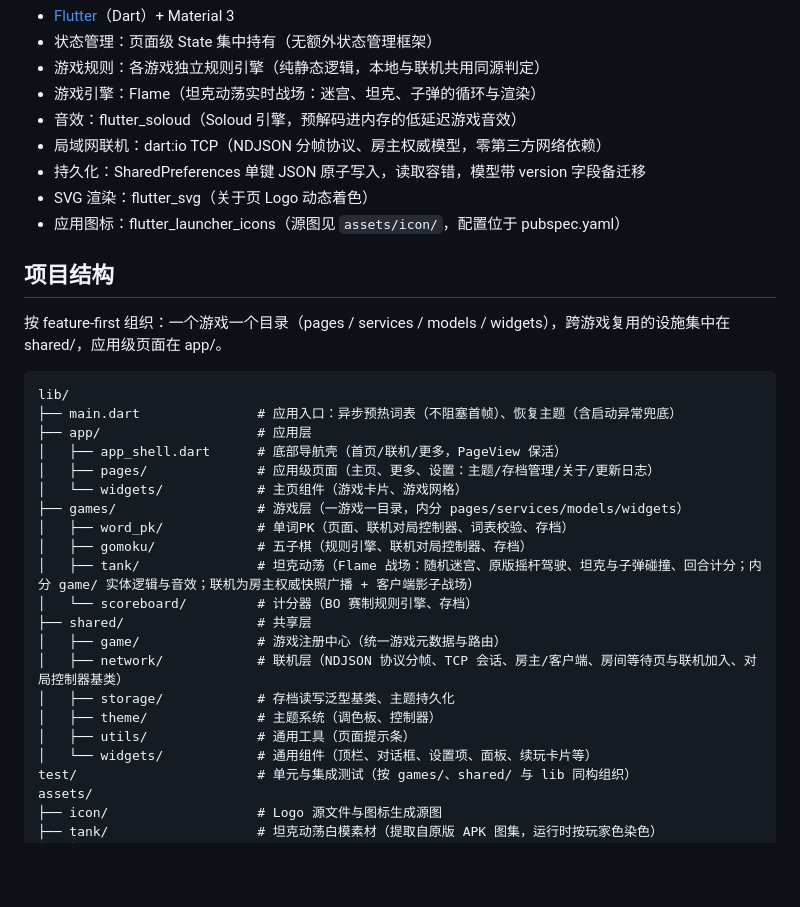
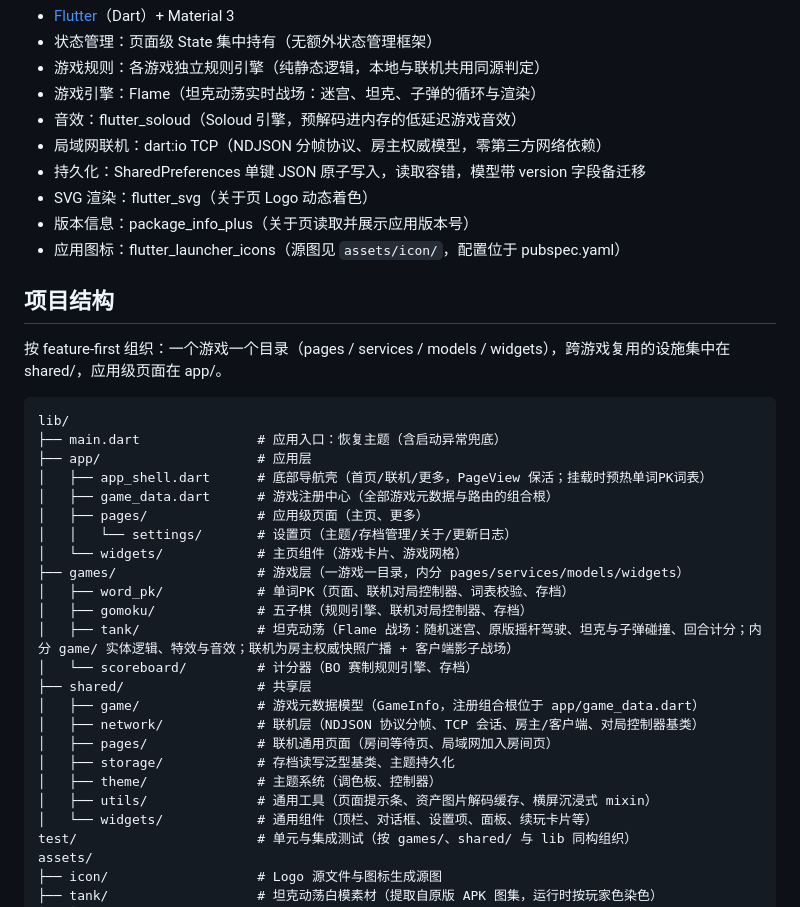
Before and after one commit to merrick-shen/horyx, a Markdown page: README.md, the part around the change. GitHub-like rendering; blank space fills up the shorter version.

Commit message:
docs: 同步项目结构，补充技术栈依赖

````diff
--- a/README.md
+++ b/README.md
@@ -10,6 +10,7 @@
 - 局域网联机：dart:io TCP（NDJSON 分帧协议、房主权威模型，零第三方网络依赖）
 - 持久化：SharedPreferences 单键 JSON 原子写入，读取容错，模型带 version 字段备迁移
 - SVG 渲染：flutter_svg（关于页 Logo 动态着色）
+- 版本信息：package_info_plus（关于页读取并展示应用版本号）
 - 应用图标：flutter_launcher_icons（源图见 `assets/icon/`，配置位于 pubspec.yaml）
 
 ## 项目结构
@@ -18,22 +19,25 @@
 
 ```
 lib/
-├── main.dart               # 应用入口：异步预热词表（不阻塞首帧）、恢复主题（含启动异常兜底）
+├── main.dart               # 应用入口：恢复主题（含启动异常兜底）
 ├── app/                    # 应用层
-│   ├── app_shell.dart      # 底部导航壳（首页/联机/更多，PageView 保活）
-│   ├── pages/              # 应用级页面（主页、更多、设置：主题/存档管理/关于/更新日志）
+│   ├── app_shell.dart      # 底部导航壳（首页/联机/更多，PageView 保活；挂载时预热单词PK词表）
+│   ├── game_data.dart      # 游戏注册中心（全部游戏元数据与路由的组合根）
+│   ├── pages/              # 应用级页面（主页、更多）
+│   │   └── settings/       # 设置页（主题/存档管理/关于/更新日志）
 │   └── widgets/            # 主页组件（游戏卡片、游戏网格）
 ├── games/                  # 游戏层（一游戏一目录，内分 pages/services/models/widgets）
 │   ├── word_pk/            # 单词PK（页面、联机对局控制器、词表校验、存档）
 │   ├── gomoku/             # 五子棋（规则引擎、联机对局控制器、存档）
-│   ├── tank/               # 坦克动荡（Flame 战场：随机迷宫、原版摇杆驾驶、坦克与子弹碰撞、回合计分；内分 game/ 实体逻辑与音效；联机为房主权威快照广播 + 客户端影子战场）
+│   ├── tank/               # 坦克动荡（Flame 战场：随机迷宫、原版摇杆驾驶、坦克与子弹碰撞、回合计分；内分 game/ 实体逻辑、特效与音效；联机为房主权威快照广播 + 客户端影子战场）
 │   └── scoreboard/         # 计分器（BO 赛制规则引擎、存档）
 ├── shared/                 # 共享层
-│   ├── game/               # 游戏注册中心（统一游戏元数据与路由）
-│   ├── network/            # 联机层（NDJSON 协议分帧、TCP 会话、房主/客户端、房间等待页与联机加入、对局控制器基类）
+│   ├── game/               # 游戏元数据模型（GameInfo，注册组合根位于 app/game_data.dart）
+│   ├── network/            # 联机层（NDJSON 协议分帧、TCP 会话、房主/客户端、对局控制器基类）
+│   ├── pages/              # 联机通用页面（房间等待页、局域网加入房间页）
 │   ├── storage/            # 存档读写泛型基类、主题持久化
 │   ├── theme/              # 主题系统（调色板、控制器）
-│   ├── utils/              # 通用工具（页面提示条）
+│   ├── utils/              # 通用工具（页面提示条、资产图片解码缓存、横屏沉浸式 mixin）
 │   └── widgets/            # 通用组件（顶栏、对话框、设置项、面板、续玩卡片等）
 test/                       # 单元与集成测试（按 games/、shared/ 与 lib 同构组织）
 assets/
````
